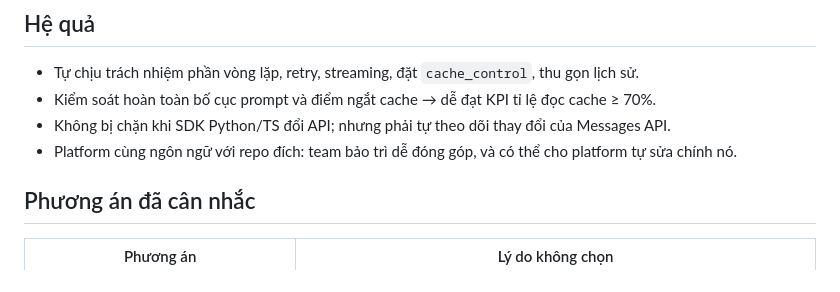
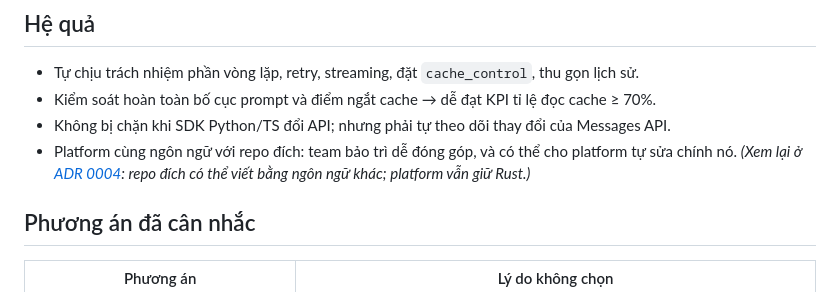
Before and after one commit to hoanghainh1188/aegis-code, a Markdown page: docs/adr/0001-platform-in-rust.md, the part around the change. GitHub-like rendering.

```diff
--- a/docs/adr/0001-platform-in-rust.md
+++ b/docs/adr/0001-platform-in-rust.md
@@ -38,7 +38,7 @@ Nếu vòng lặp tự làm chậm tiến độ PoC: chương trình Rust gọi
 - Tự chịu trách nhiệm phần vòng lặp, retry, streaming, đặt `cache_control`, thu gọn lịch sử.
 - Kiểm soát hoàn toàn bố cục prompt và điểm ngắt cache → dễ đạt KPI tỉ lệ đọc cache ≥ 70%.
 - Không bị chặn khi SDK Python/TS đổi API; nhưng phải tự theo dõi thay đổi của Messages API.
-- Platform cùng ngôn ngữ với repo đích: team bảo trì dễ đóng góp, và có thể cho platform tự sửa chính nó.
+- Platform cùng ngôn ngữ với repo đích: team bảo trì dễ đóng góp, và có thể cho platform tự sửa chính nó. *(Xem lại ở [ADR 0004](0004-multi-language-profiles.md): repo đích có thể viết bằng ngôn ngữ khác; platform vẫn giữ Rust.)*
 
 ## Phương án đã cân nhắc
 
```
Also changed, not shown: docs/adr/0004-multi-language-profiles.md (added, +116 -0 lines), docs/design/00-proposal.md (+1 -1 lines).
